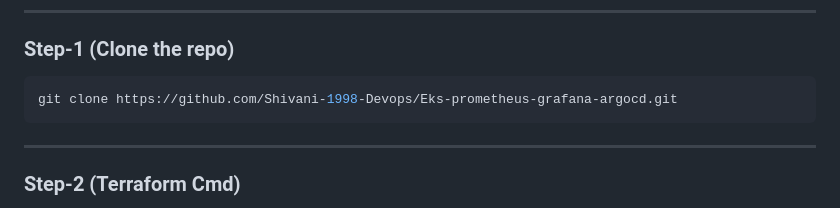
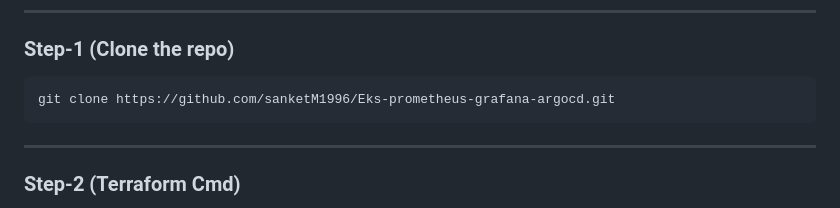
Before and after one commit to sanketM1996/Eks-prometheus-grafana-argocd, a Markdown page: README.md, the part around the change. Rendered like a GitHub page.

Commit message:
updated repo link

````diff
--- a/README.md
+++ b/README.md
@@ -24,7 +24,7 @@ helm version
 ---
 ### Step-1 (Clone the repo)
 ```bash
-git clone https://github.com/Shivani-1998-Devops/Eks-prometheus-grafana-argocd.git
+git clone https://github.com/sanketM1996/Eks-prometheus-grafana-argocd.git
 ```
 ---
 
````
